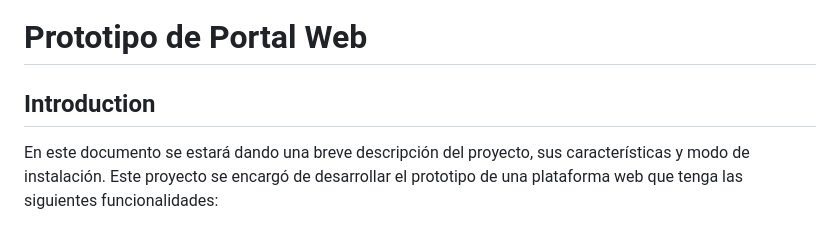
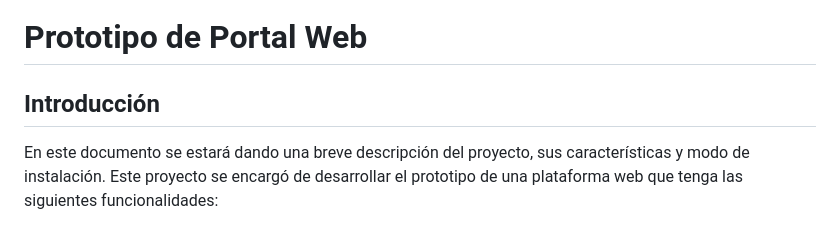
Before and after one commit to emiluque47/Trabajo-Final, a Markdown page: README.md, the part around the change. Drawn GitHub-style.

```diff
--- a/README.md
+++ b/README.md
@@ -1,5 +1,5 @@
 # Prototipo de Portal Web
-## Introduction
+## Introducción
 En este documento se estará dando una breve descripción del proyecto, sus características y modo de instalación. Este proyecto se encargó de desarrollar el prototipo de una plataforma web que tenga las siguientes funcionalidades:<br>
 + Carga de datos de pacientes
 + Manejo de datos de pacientes
```
